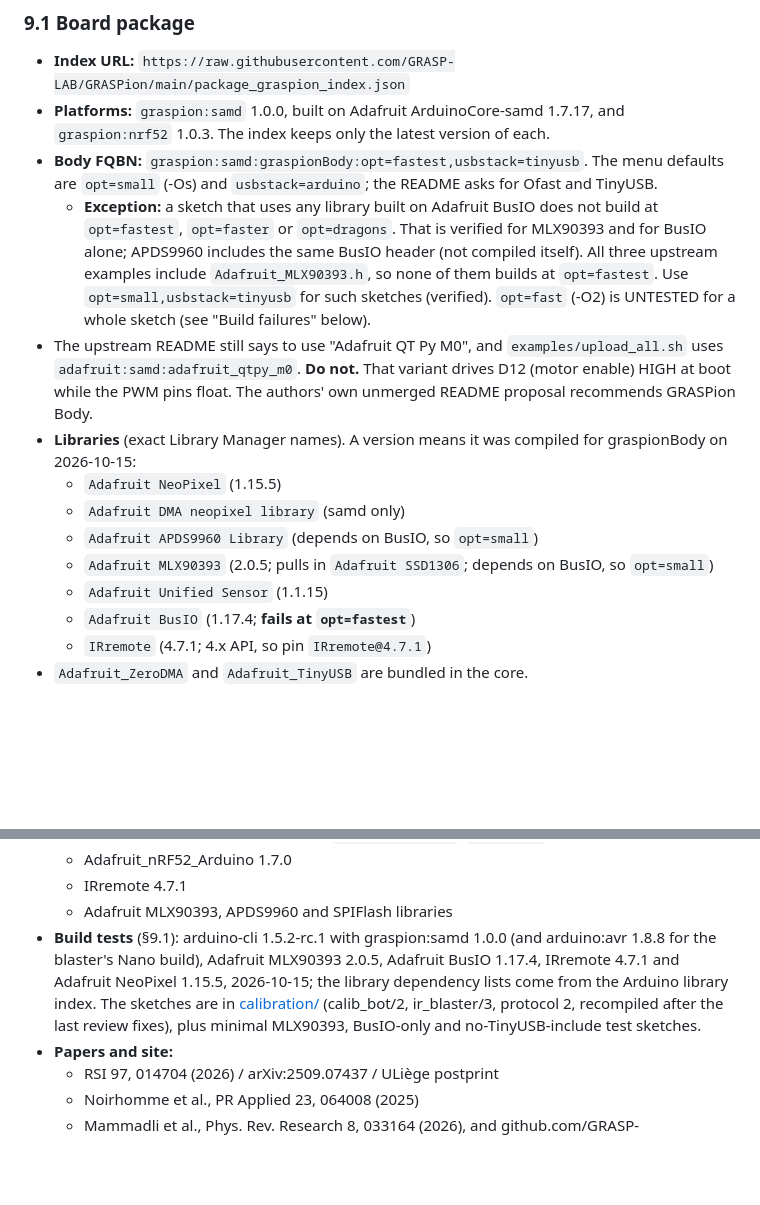
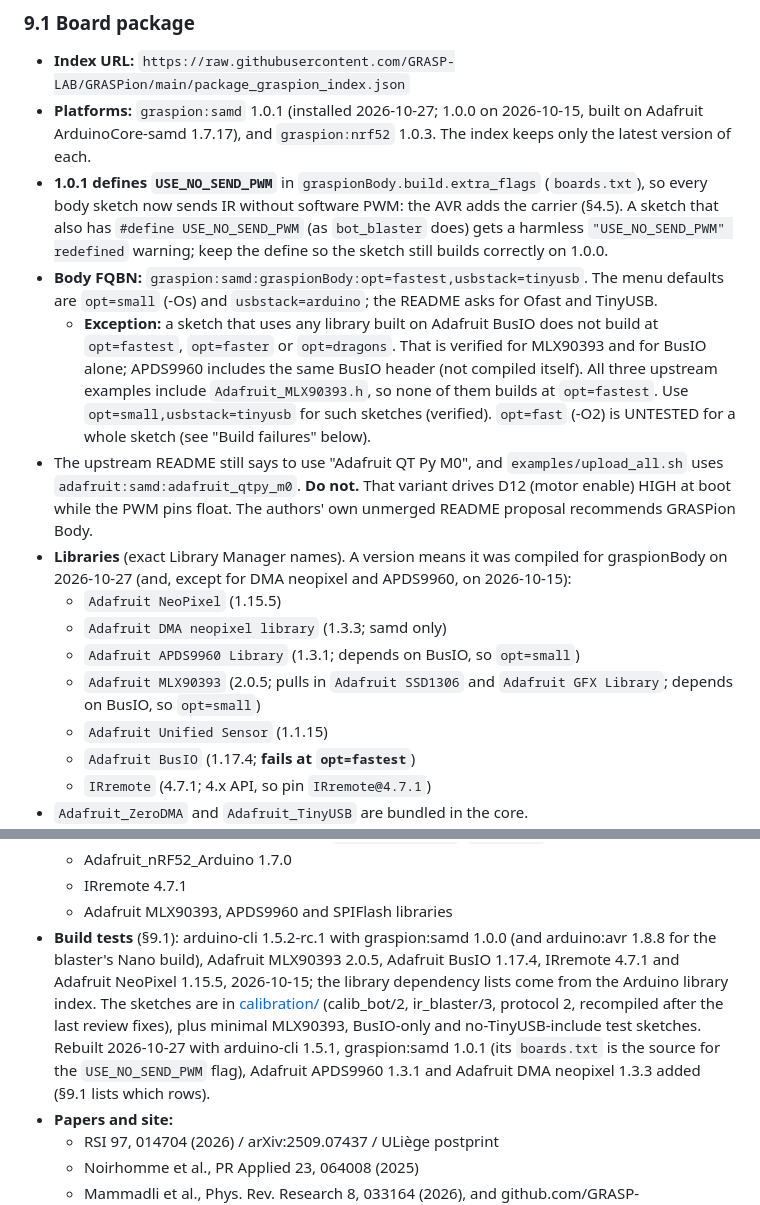
Before and after one commit to prabhunithingollapudi007/fruit-fly-graspion, a Markdown page: HARDWARE.md, 2 parts joined by grey strips. Rendered like a GitHub page; blank space fills up the shorter version.

```diff
--- a/HARDWARE.md
+++ b/HARDWARE.md
@@ -574,15 +574,16 @@ void SERCOM2_Handler() { SerialHead.IrqHandler(); }
 ### 9.1 Board package
 
 - **Index URL:** `https://raw.githubusercontent.com/GRASP-LAB/GRASPion/main/package_graspion_index.json`
-- **Platforms:** `graspion:samd` 1.0.0, built on Adafruit ArduinoCore-samd 1.7.17, and `graspion:nrf52` 1.0.3. The index keeps only the latest version of each.
+- **Platforms:** `graspion:samd` 1.0.1 (installed 2026-10-27; 1.0.0 on 2026-10-15, built on Adafruit ArduinoCore-samd 1.7.17), and `graspion:nrf52` 1.0.3. The index keeps only the latest version of each.
+- **1.0.1 defines `USE_NO_SEND_PWM`** in `graspionBody.build.extra_flags` (`boards.txt`), so every body sketch now sends IR without software PWM: the AVR adds the carrier (§4.5). A sketch that also has `#define USE_NO_SEND_PWM` (as `bot_blaster` does) gets a harmless `"USE_NO_SEND_PWM" redefined` warning; keep the define so the sketch still builds correctly on 1.0.0.
 - **Body FQBN:** `graspion:samd:graspionBody:opt=fastest,usbstack=tinyusb`. The menu defaults are `opt=small` (-Os) and `usbstack=arduino`; the README asks for Ofast and TinyUSB.
   - **Exception:** a sketch that uses any library built on Adafruit BusIO does not build at `opt=fastest`, `opt=faster` or `opt=dragons`. That is verified for MLX90393 and for BusIO alone; APDS9960 includes the same BusIO header (not compiled itself). All three upstream examples include `Adafruit_MLX90393.h`, so none of them builds at `opt=fastest`. Use `opt=small,usbstack=tinyusb` for such sketches (verified). `opt=fast` (-O2) is UNTESTED for a whole sketch (see "Build failures" below).
 - The upstream README still says to use "Adafruit QT Py M0", and `examples/upload_all.sh` uses `adafruit:samd:adafruit_qtpy_m0`. **Do not.** That variant drives D12 (motor enable) HIGH at boot while the PWM pins float. The authors' own unmerged README proposal recommends GRASPion Body.
-- **Libraries** (exact Library Manager names). A version means it was compiled for graspionBody on 2026-10-15:
+- **Libraries** (exact Library Manager names). A version means it was compiled for graspionBody on 2026-10-27 (and, except for DMA neopixel and APDS9960, on 2026-10-15):
   - `Adafruit NeoPixel` (1.15.5)
-  - `Adafruit DMA neopixel library` (samd only)
-  - `Adafruit APDS9960 Library` (depends on BusIO, so `opt=small`)
-  - `Adafruit MLX90393` (2.0.5; pulls in `Adafruit SSD1306`; depends on BusIO, so `opt=small`)
+  - `Adafruit DMA neopixel library` (1.3.3; samd only)
+  - `Adafruit APDS9960 Library` (1.3.1; depends on BusIO, so `opt=small`)
+  - `Adafruit MLX90393` (2.0.5; pulls in `Adafruit SSD1306` and `Adafruit GFX Library`; depends on BusIO, so `opt=small`)
   - `Adafruit Unified Sensor` (1.1.15)
   - `Adafruit BusIO` (1.17.4; **fails at `opt=fastest`**)
   - `IRremote` (4.7.1; 4.x API, so pin `IRremote@4.7.1`)
@@ -782,7 +795,7 @@ Not run: `upload` of the calibration sketches (no bot was attached on 2026-10-15
   - Adafruit_nRF52_Arduino 1.7.0
   - IRremote 4.7.1
   - Adafruit MLX90393, APDS9960 and SPIFlash libraries
-- **Build tests** (§9.1): arduino-cli 1.5.2-rc.1 with graspion:samd 1.0.0 (and arduino:avr 1.8.8 for the blaster's Nano build), Adafruit MLX90393 2.0.5, Adafruit BusIO 1.17.4, IRremote 4.7.1 and Adafruit NeoPixel 1.15.5, 2026-10-15; the library dependency lists come from the Arduino library index. The sketches are in [calibration/](calibration/README.md) (calib_bot/2, ir_blaster/3, protocol 2, recompiled after the last review fixes), plus minimal MLX90393, BusIO-only and no-TinyUSB-include test sketches.
+- **Build tests** (§9.1): arduino-cli 1.5.2-rc.1 with graspion:samd 1.0.0 (and arduino:avr 1.8.8 for the blaster's Nano build), Adafruit MLX90393 2.0.5, Adafruit BusIO 1.17.4, IRremote 4.7.1 and Adafruit NeoPixel 1.15.5, 2026-10-15; the library dependency lists come from the Arduino library index. The sketches are in [calibration/](calibration/README.md) (calib_bot/2, ir_blaster/3, protocol 2, recompiled after the last review fixes), plus minimal MLX90393, BusIO-only and no-TinyUSB-include test sketches. Rebuilt 2026-10-27 with arduino-cli 1.5.1, graspion:samd 1.0.1 (its `boards.txt` is the source for the `USE_NO_SEND_PWM` flag), Adafruit APDS9960 1.3.1 and Adafruit DMA neopixel 1.3.3 added (§9.1 lists which rows).
 - **Papers and site:**
   - RSI 97, 014704 (2026) / arXiv:2509.07437 / ULiège postprint
   - Noirhomme et al., PR Applied 23, 064008 (2025)
```
Also changed, not shown: other parts of HARDWARE.md (+22 -10 lines), calibration/README.md (+4 -1 lines).
